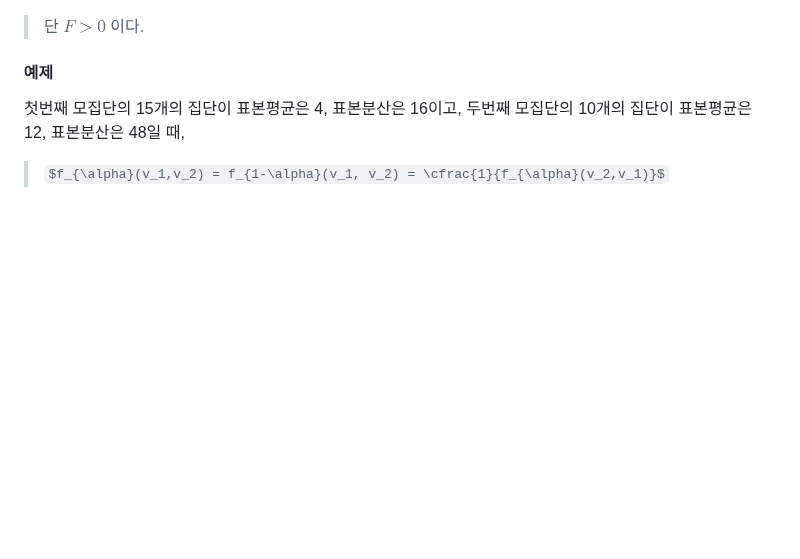
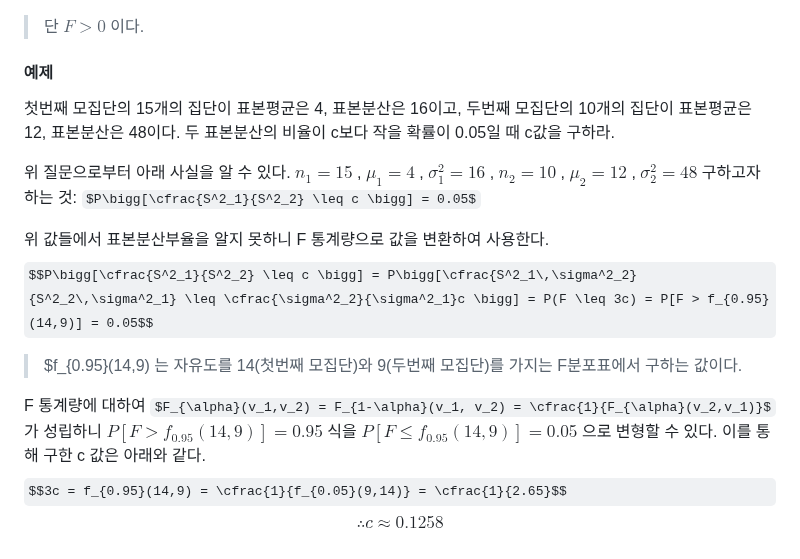
Before and after one commit to jaewonE/obsidian-backup, a Markdown page: 가볍게 시작하는 통계학/미정리/통계량이란.md, the part around the change. Rendered like a GitHub page; some formulas as TeX source; blank space fills up the shorter version.

Commit message:
Backup: 2023-03-09 07:11:15

```diff
--- a/가볍게 시작하는 통계학/미정리/통계량이란.md
+++ b/가볍게 시작하는 통계학/미정리/통계량이란.md
@@ -97,7 +97,17 @@ $$F = F(v_1,v_2) = \cfrac{\chi^2(n_1-1)/(n_1-1)}{\chi^2(n_2-1)/(n_2-1)} = \cfrac
 > 단 $F > 0$ 이다.
 
 #### 예제
-첫번째 모집단의 15개의 집단이 표본평균은 4, 표본분산은 16이고, 두번째 모집단의 10개의 집단이 표본평균은 12, 표본분산은 48일 때,
+첫번째 모집단의 15개의 집단이 표본평균은 4, 표본분산은 16이고, 두번째 모집단의 10개의 집단이 표본평균은 12, 표본분산은 48이다. 두 표본분산의 비율이 c보다 작을 확률이 0.05일 때 c값을 구하라.
 
+위 질문으로부터 아래 사실을 알 수 있다.
+$n_1=15$ , $\mu_1=4$ , $\sigma^2_1 = 16$ , $n_2=10$ , $\mu_2=12$ , $\sigma^2_2 = 48$
+구하고자 하는 것: $P\bigg[\cfrac{S^2_1}{S^2_2} \leq c \bigg] = 0.05$
 
->$f_{\alpha}(v_1,v_2) = f_{1-\alpha}(v_1, v_2) = \cfrac{1}{f_{\alpha}(v_2,v_1)}$
+위 값들에서 표본분산부율을 알지 못하니 F 통계량으로 값을 변환하여 사용한다.
+$$P\bigg[\cfrac{S^2_1}{S^2_2} \leq c \bigg] = P\bigg[\cfrac{S^2_1\,\sigma^2_2}{S^2_2\,\sigma^2_1} \leq \cfrac{\sigma^2_2}{\sigma^2_1}c \bigg] = P(F \leq 3c) = P[F > f_{0.95}(14,9)] = 0.05$$
+
+> $f_{0.95}(14,9) 는 자유도를 14(첫번째 모집단)와 9(두번째 모집단)를 가지는 F분포표에서 구하는 값이다.
+
+F 통계량에 대하여 $F_{\alpha}(v_1,v_2) = F_{1-\alpha}(v_1, v_2) = \cfrac{1}{F_{\alpha}(v_2,v_1)}$ 가 성립하니 $P[F > f_{0.95}(14,9)] = 0.95$ 식을 $P[F \leq f_{0.95}(14,9)] = 0.05$ 으로 변형할 수 있다. 이를 통해 구한 c 값은 아래와 같다.
+$$3c = f_{0.95}(14,9) = \cfrac{1}{f_{0.05}(9,14)} = \cfrac{1}{2.65}$$
+$$\therefore c \approx 0.1258$$
```
Also changed, not shown: 가볍게 시작하는 통계학/미정리/분산분석(ANOVA).md (added, +3 -0 lines), 1 other file.
